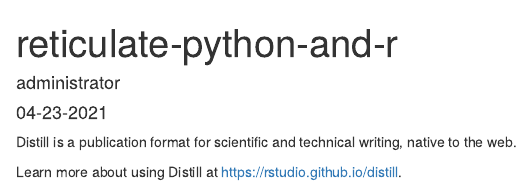
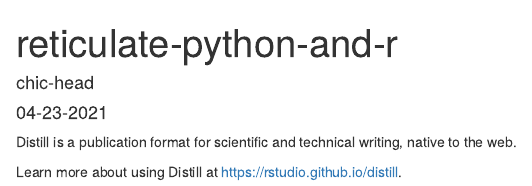
Before and after one commit to chichead/chichead.github.io, an R Markdown document (_posts/2021-04-23-reticulate-python-and-r/reticulate-python-and-r.Rmd): the page in a window 1100 px wide, from its top. Rendered offline with R 4.5, knitr and Pandoc, with nearby package versions; drawn as R Markdown's standard HTML page in place of the format the file asks for.

Commit message:
일부 수정

```diff
--- a/_posts/2021-04-23-reticulate-python-and-r/reticulate-python-and-r.Rmd
+++ b/_posts/2021-04-23-reticulate-python-and-r/reticulate-python-and-r.Rmd
@@ -3,7 +3,7 @@ title: "reticulate-python-and-r"
 description: |
   A short description of the post.
 author:
-  - name: administrator
+  - name: chic-head
 date: 04-23-2021
 output:
   distill::distill_article:
```
Also changed, not shown: index.Rmd (+1 -1 lines), _site.yml (line endings or trailing spaces), logo.png (added), 4 other files.
